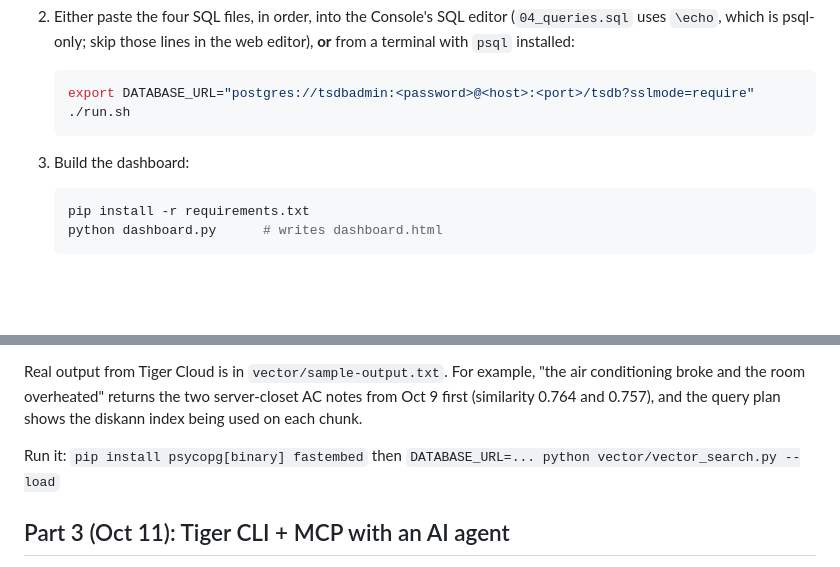
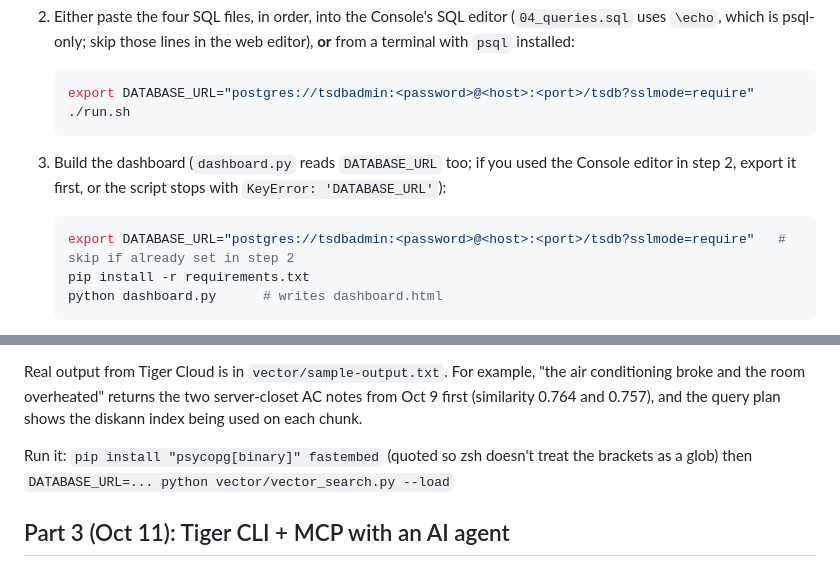
Before and after one commit to draarivpatel-ui/tiger-sense-pulse, a Markdown page: README.md, 2 parts joined by grey strips. Rendered like a GitHub page; blank space fills up the shorter version.

Commit message:
README: Run-on-Tiger-Cloud step 3 exports DATABASE_URL (Console-editor path never set it, so dashboard.py hit KeyError); quote psycopg[binary] for zsh. Docs only. Hark drafted (AI assistant)

````diff
--- a/README.md
+++ b/README.md
@@ -128,9 +128,10 @@ From `sample-output.txt` (local test, see "How it was tested" below):
    export DATABASE_URL="postgres://tsdbadmin:<password>@<host>:<port>/tsdb?sslmode=require"
    ./run.sh
    ```
-3. Build the dashboard:
+3. Build the dashboard (`dashboard.py` reads `DATABASE_URL` too; if you used the Console editor in step 2, export it first, or the script stops with `KeyError: 'DATABASE_URL'`):
 
    ```bash
+   export DATABASE_URL="postgres://tsdbadmin:<password>@<host>:<port>/tsdb?sslmode=require"   # skip if already set in step 2
    pip install -r requirements.txt
    python dashboard.py      # writes dashboard.html
    ```
@@ -183,7 +184,7 @@ Note: `sample-output.txt` shows times in UTC.
 
 Real output from Tiger Cloud is in `vector/sample-output.txt`. For example, "the air conditioning broke and the room overheated" returns the two server-closet AC notes from Oct 9 first (similarity 0.764 and 0.757), and the query plan shows the diskann index being used on each chunk.
 
-Run it: `pip install psycopg[binary] fastembed` then `DATABASE_URL=... python vector/vector_search.py --load`
+Run it: `pip install "psycopg[binary]" fastembed` (quoted so zsh doesn't treat the brackets as a glob) then `DATABASE_URL=... python vector/vector_search.py --load`
 
 ## Part 3 (Oct 11): Tiger CLI + MCP with an AI agent
 
````
